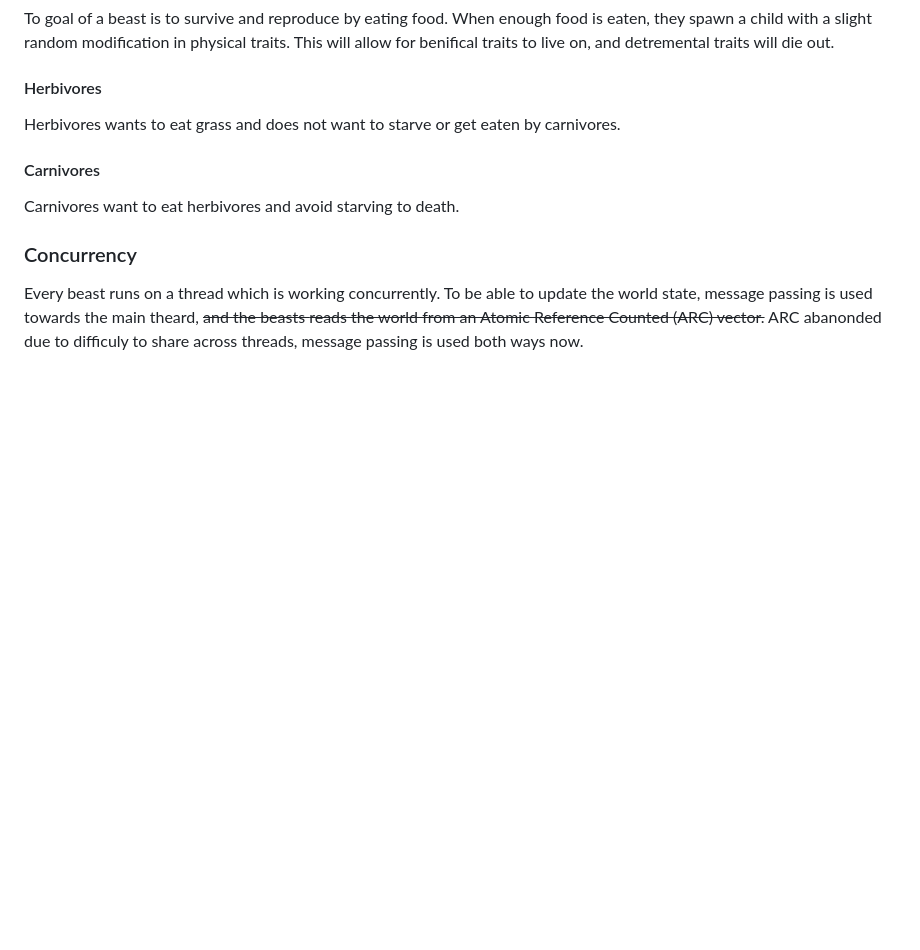
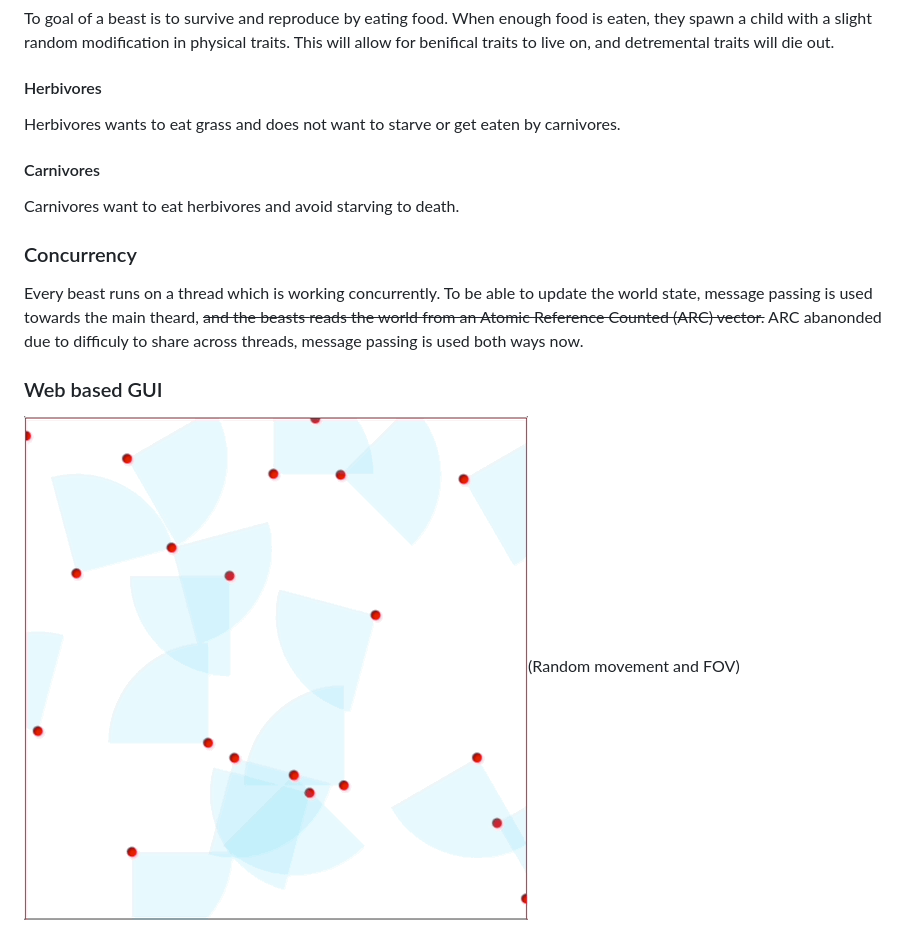
Before and after one commit to Strifff/RLanimals, a Markdown page: README.md, the part around the change. Rendered like a GitHub page; pictures changed too: images/drunk_birds.gif (added); blank space fills up the shorter version.

```diff
--- a/README.md
+++ b/README.md
@@ -53,3 +53,7 @@ Every beast runs on a thread which is working concurrently. To be able to update
 the world state, message passing is used towards the main theard, ~~and the beasts
 reads the world from an Atomic Reference Counted (ARC) vector.~~ ARC abanonded
 due to difficuly to share across threads, message passing is used both ways now.
+
+### Web based GUI
+
+![Drunk bird movemnet](images/drunk_birds.gif)(Random movement and FOV)
```
Also changed, not shown: 3 other files.
